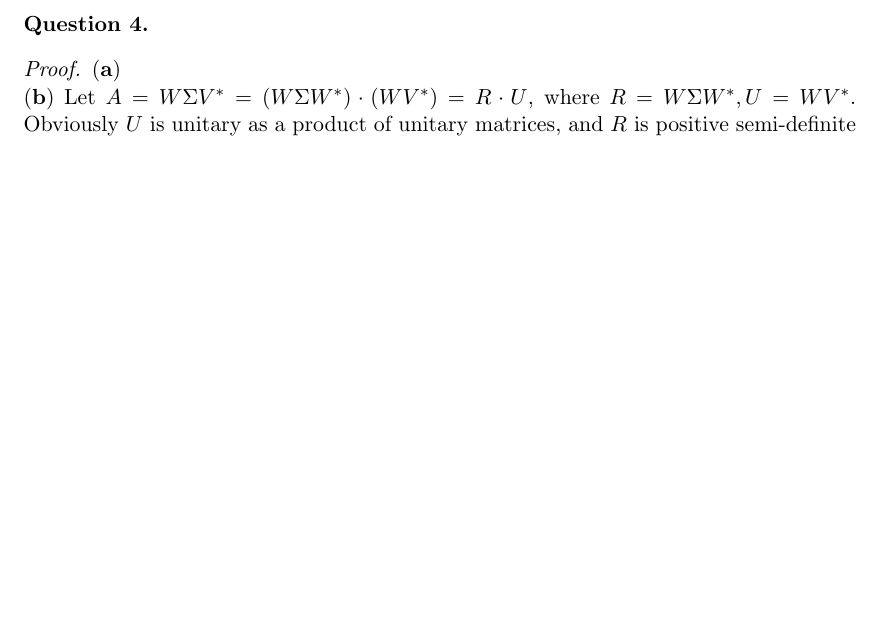
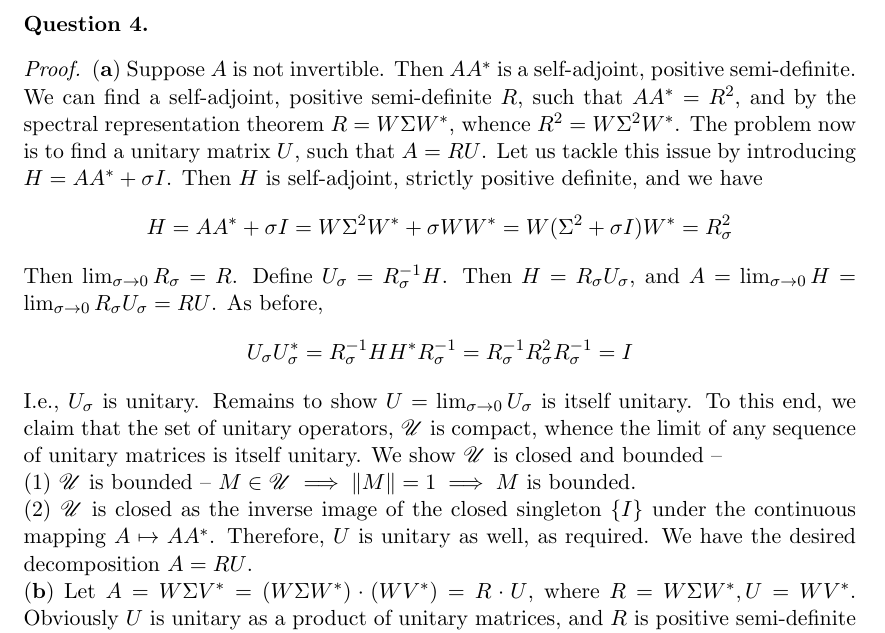
Before and after one commit to dansok/Mathematics, a LaTeX problem sheet (linear-algebra-2/hw13.tex): part of page 3 of 3, cut so that both start at the same text, the shorter picture padded with empty space. Compiled offline with pdfLaTeX.

Commit message:
Update hw13.tex

```diff
--- a/linear-algebra-2/hw13.tex
+++ b/linear-algebra-2/hw13.tex
@@ -127,7 +127,14 @@ this yields an $n^2 \times n^2$ matrix representation of the linear operator $dr
 \begin{question}[4]
 \end{question}
 \begin{proof}
-$\mathbf{(a)}$
+$\mathbf{(a)}$ Suppose $A$ is not invertible. Then $AA^*$ is a self-adjoint, positive semi-definite. We can find a self-adjoint, positive semi-definite $R$, such that $AA^* = R^2$, and by the spectral representation theorem $R = W\Sigma W^*$, whence $R^2 = W\Sigma^2 W^*$. The problem now is to find a unitary matrix $U$, such that $A = RU$. Let us tackle this issue by introducing $H = AA^* + \sigma I$. Then $H$ is self-adjoint, strictly positive definite, and we have
+$$H = AA^* + \sigma I = W\Sigma^2 W^* + \sigma WW^* = W(\Sigma^2 + \sigma I)W^* = R_{\sigma}^2$$
+Then $\lim_{\sigma \rightarrow 0}R_{\sigma} = R$. Define $U_{\sigma} = R_{\sigma}^{-1}H$. Then $H = R_{\sigma}U_{\sigma}$, and $A = \lim_{\sigma \rightarrow 0} H = \lim_{\sigma \rightarrow 0} R_{\sigma}U_{\sigma} = RU$. As before,
+$$U_{\sigma} U_{\sigma}^* = R_{\sigma}^{-1}H H^* R_{\sigma}^{-1} = R_{\sigma}^{-1}R_{\sigma}^2 R_{\sigma}^{-1} = I$$
+I.e., $U_{\sigma}$ is unitary. Remains to show $U = \lim_{\sigma \rightarrow 0}U_{\sigma}$ is itself unitary. To this end, we claim that the set of unitary operators, $\mathscr{U}$ is compact, whence the limit of any sequence of unitary matrices is itself unitary. We show $\mathscr{U}$ is closed and bounded --
+\\$(1)$ $\mathscr{U}$ is bounded -- $M \in \mathscr{U} \implies \|M\| = 1 \implies M$ is bounded.
+\\$(2)$ $\mathscr{U}$ is closed as the inverse image of the closed singleton $\{I\}$ under the continuous mapping $A \mapsto AA^*$.
+Therefore, $U$ is unitary as well, as required. We have the desired decomposition $A = RU$.
 \\$\mathbf{(b)}$ Let $A = W\Sigma V^* = (W \Sigma W^*) \cdot (WV^*) = R \cdot U$, where $R = W \Sigma W^*, U = WV^*$. Obviously $U$ is unitary as a product of unitary matrices, and $R$ is positive semi-definite since $\Sigma$ is positive semi-definite (all singular values $\sigma_i \ge 0$), and positive (semi-)definite matrices are closed under $M \mapsto QMQ^*$ (in the strictly positive case we also require that $Q$ should have full rank which it does in our case as an orthogonal matrix). Finally, if $A$ is invertible, then $R$ is strictly positive, as the entries on the diagonal of $\Sigma$ are positive, whence $\Sigma$ is positive.
 \end{proof}
 \end{document}
```
